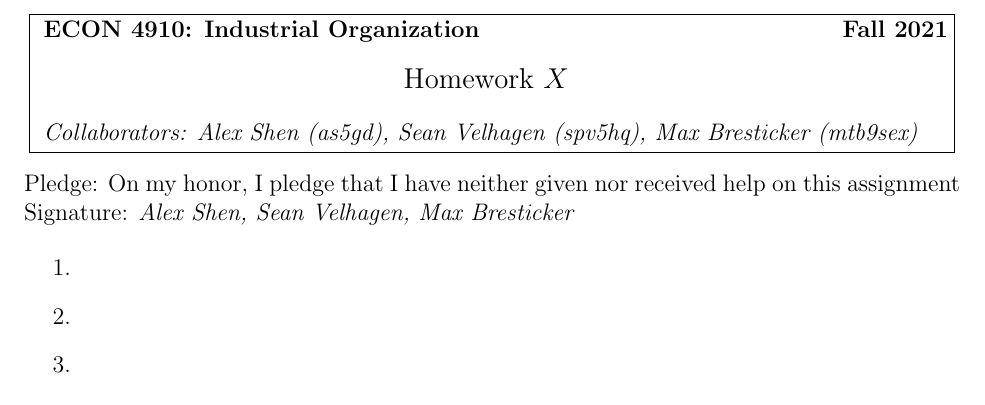
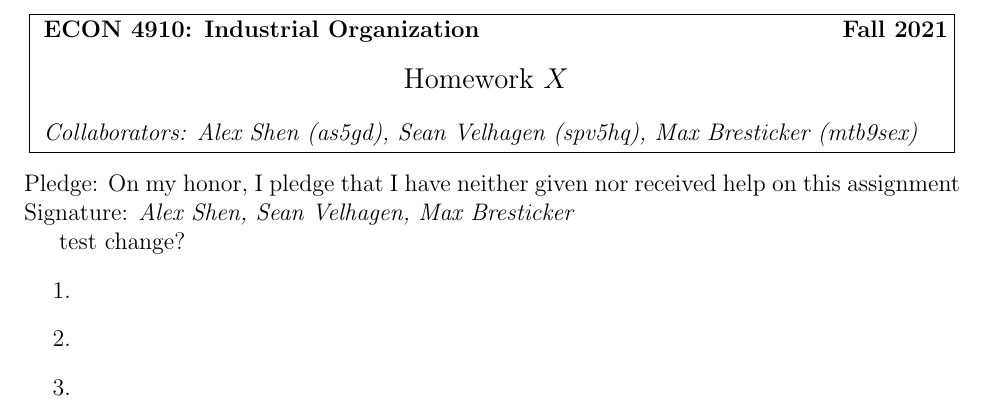
Before and after one commit to alex-shen1/IndustrialOrganization, a LaTeX document (hw-template.tex): part of the page, cut so that both start at the same text. Compiled offline with pdfLaTeX.

Commit message:
test push

```diff
--- a/hw-template.tex
+++ b/hw-template.tex
@@ -50,6 +50,7 @@
 Pledge: On my honor, I pledge that I have neither given nor received help on this assignment
 Signature: \textit{Alex Shen, Sean Velhagen, Max Bresticker}
 
+test change?
 \begin{enumerate}
 
 \item[1.]
```
Also changed, not shown: hw-template.pdf, 1 other file.
